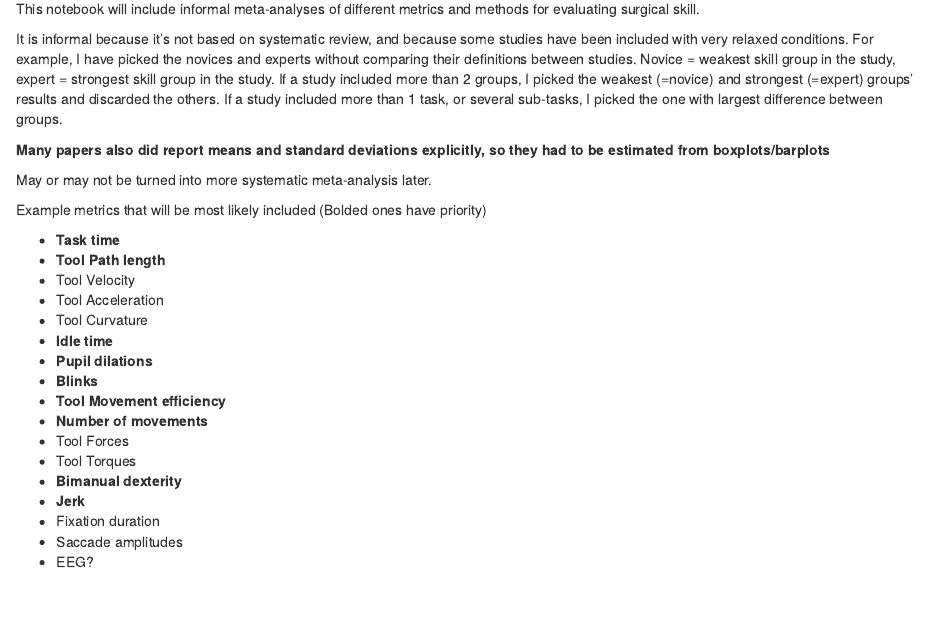
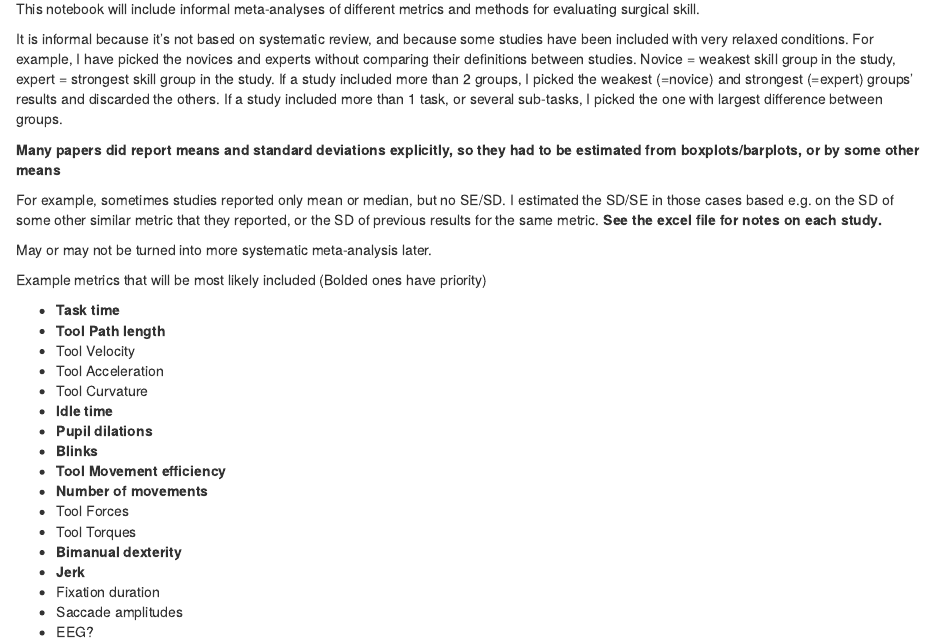
Before and after one commit to jpkos/surg-meta, an R Markdown document (meta-intro.Rmd): the page in a window 1100 px wide, from 70 px down. Rendered offline with R 4.5, knitr and Pandoc, with nearby package versions.

Commit message:
Added more results

```diff
--- a/meta-intro.Rmd
+++ b/meta-intro.Rmd
@@ -11,7 +11,9 @@ Novice = weakest skill group in the study, expert = strongest skill group in the
 If a study included more than 2 groups, I picked the weakest (=novice) and strongest (=expert)
 groups' results and discarded the others. If a study included more than 1 task, or several sub-tasks, I picked the one with largest difference between groups.
 
-**Many papers also did report means and standard deviations explicitly, so they had to be estimated from boxplots/barplots**
+**Many papers did report means and standard deviations explicitly, so they had to be estimated from boxplots/barplots, or by some other means**
+
+For example, sometimes studies reported only mean or median, but no SE/SD. I estimated the SD/SE in those cases based e.g. on the SD of some other similar metric that they reported, or the SD of previous results for the same metric. **See the excel file for notes on each study.**
 
 May or may not be turned into more systematic meta-analysis later.
 
```
Also changed, not shown: index.rmd (+8 -4 lines), data/surgical_metrics.xlsx, figures/forest_biman.pdf, figures/forest_grasp.pdf, figures/forest_pupil.pdf, figures/forest_time.pdf, figures/forest_tooljerk.pdf, figures/forest_toolmvt.pdf, figures/forest_toolpl.pdf, index.html.
